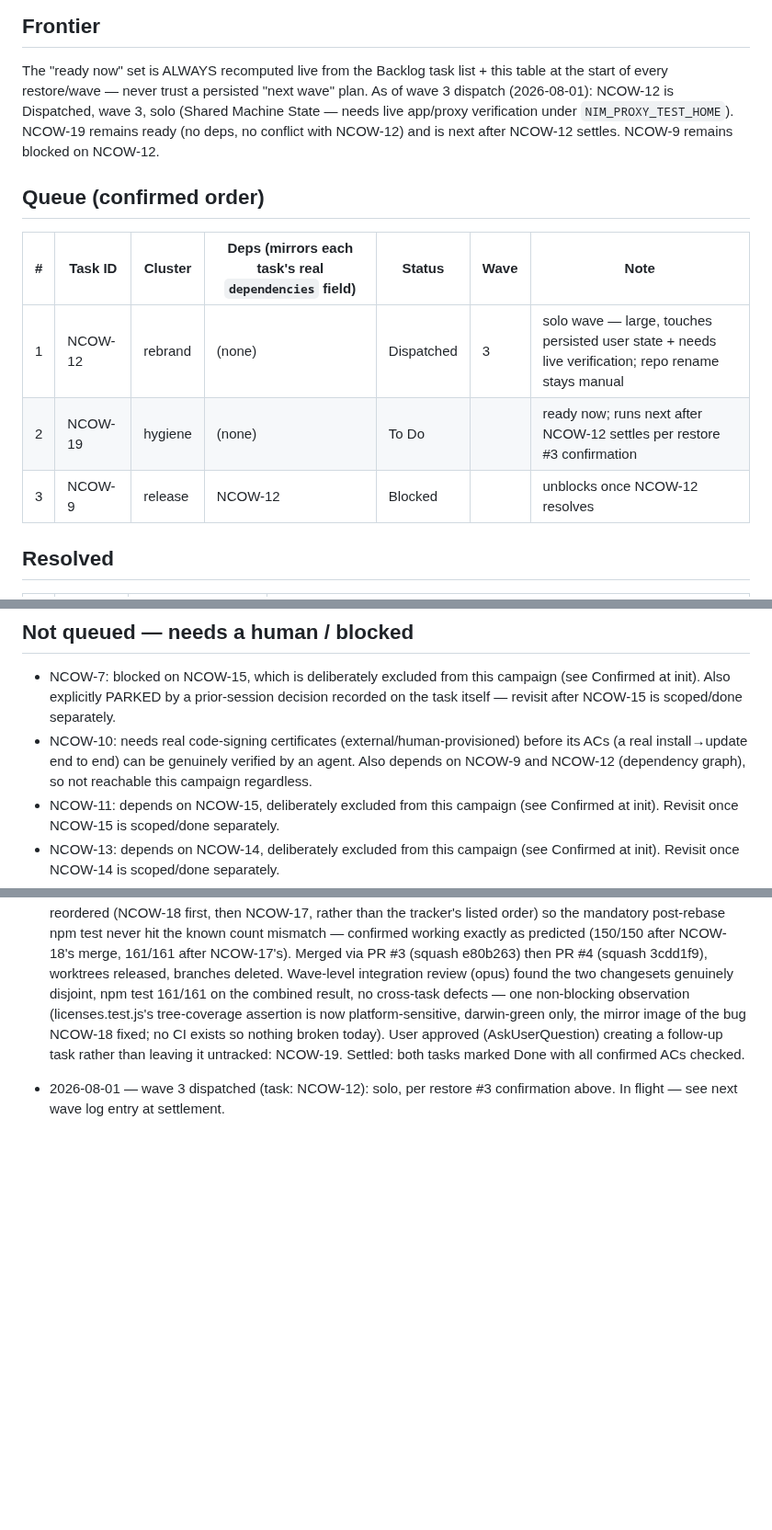
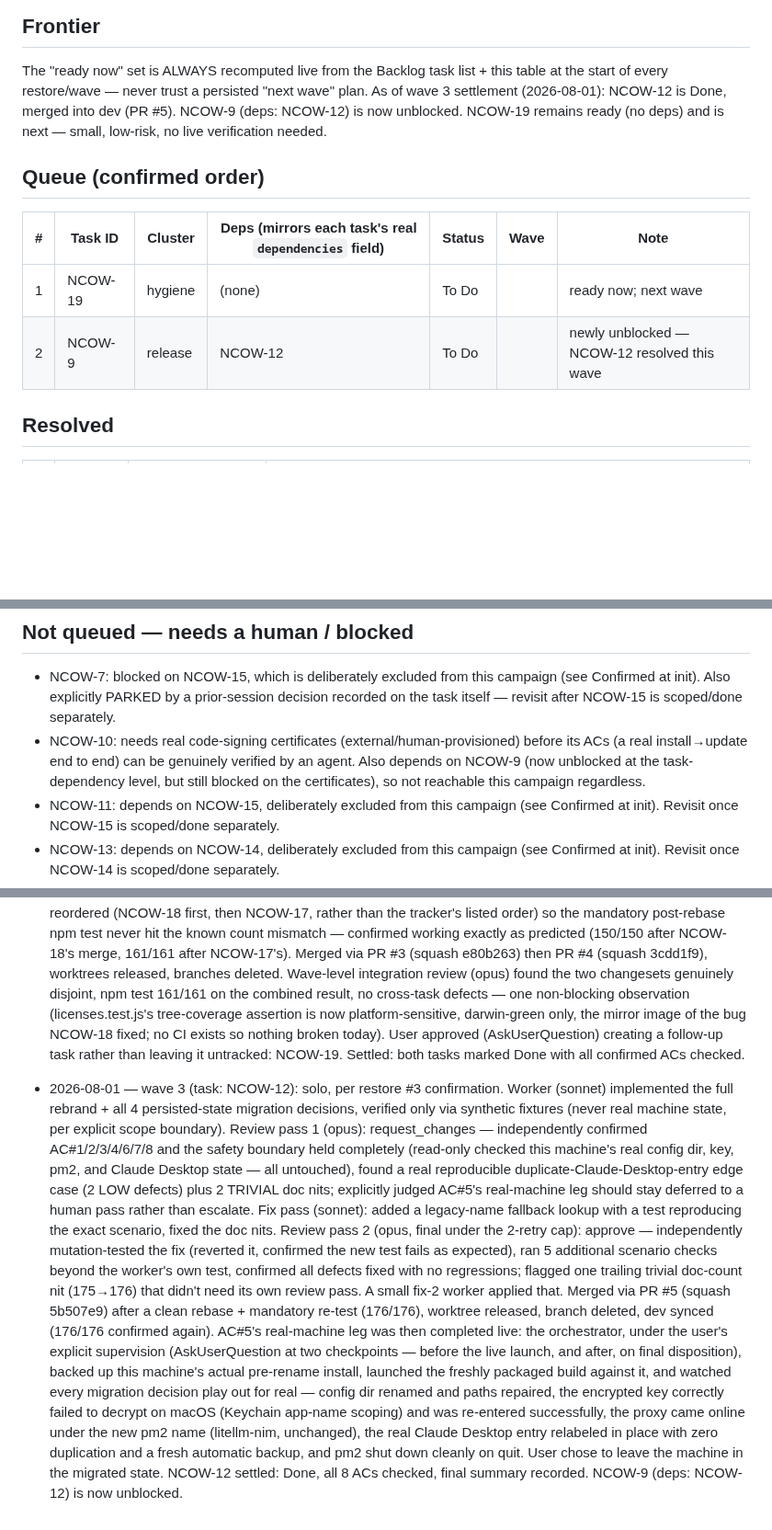
Before and after one commit to evolvconsulting/claude-conduit-app, a Markdown page: backlog/docs/doc-3 - Backlog-campaign-tracker.md, 3 parts joined by grey strips. Shown at 92% size. Rendered like a GitHub page; blank space fills up the shorter version.

Commit message:
chore(backlog-handover): settle wave 3 in tracker (NCOW-12 done, merged)
NCOW-9 unblocked. NCOW-19 next up.

Refs NCOW-12.

```diff
--- a/backlog/docs/doc-3 - Backlog-campaign-tracker.md
+++ b/backlog/docs/doc-3 - Backlog-campaign-tracker.md
@@ -66,17 +66,16 @@ fast, low-risk wave. Do not re-ask this ordering.
 
 The "ready now" set is ALWAYS recomputed live from the Backlog task list + this table
 at the start of every restore/wave — never trust a persisted "next wave" plan.
-As of wave 3 dispatch (2026-08-01): NCOW-12 is Dispatched, wave 3, solo (Shared Machine State —
-needs live app/proxy verification under `NIM_PROXY_TEST_HOME`). NCOW-19 remains ready (no deps,
-no conflict with NCOW-12) and is next after NCOW-12 settles. NCOW-9 remains blocked on NCOW-12.
+As of wave 3 settlement (2026-08-01): NCOW-12 is Done, merged into dev (PR #5). NCOW-9 (deps:
+NCOW-12) is now unblocked. NCOW-19 remains ready (no deps) and is next — small, low-risk,
+no live verification needed.
 
 ## Queue (confirmed order)
 
 | # | Task ID | Cluster | Deps (mirrors each task's real `dependencies` field) | Status | Wave | Note |
 | --- | --- | --- | --- | --- | --- | --- |
-| 1 | NCOW-12 | rebrand | (none) | Dispatched | 3 | solo wave — large, touches persisted user state + needs live verification; repo rename stays manual |
-| 2 | NCOW-19 | hygiene | (none) | To Do | | ready now; runs next after NCOW-12 settles per restore #3 confirmation |
-| 3 | NCOW-9 | release | NCOW-12 | Blocked | | unblocks once NCOW-12 resolves |
+| 1 | NCOW-19 | hygiene | (none) | To Do | | ready now; next wave |
+| 2 | NCOW-9 | release | NCOW-12 | To Do | | newly unblocked — NCOW-12 resolved this wave |
 
 ## Resolved
 
@@ -93,7 +93,8 @@ no conflict with NCOW-12) and is next after NCOW-12 settles. NCOW-9 remains bloc
   revisit after NCOW-15 is scoped/done separately.
 - NCOW-10: needs real code-signing certificates (external/human-provisioned) before its ACs
   (a real install→update end to end) can be genuinely verified by an agent. Also depends on
-  NCOW-9 and NCOW-12 (dependency graph), so not reachable this campaign regardless.
+  NCOW-9 (now unblocked at the task-dependency level, but still blocked on the certificates), so
+  not reachable this campaign regardless.
 - NCOW-11: depends on NCOW-15, deliberately excluded from this campaign (see Confirmed at
   init). Revisit once NCOW-15 is scoped/done separately.
 - NCOW-13: depends on NCOW-14, deliberately excluded from this campaign (see Confirmed at
@@ -134,5 +135,28 @@ no conflict with NCOW-12) and is next after NCOW-12 settles. NCOW-9 remains bloc
   (AskUserQuestion) creating a follow-up task rather than leaving it untracked: NCOW-19. Settled:
   both tasks marked Done with all confirmed ACs checked.
 
-- 2026-08-01 — wave 3 dispatched (task: NCOW-12): solo, per restore #3 confirmation above. In
-  flight — see next wave log entry at settlement.
+- 2026-08-01 — wave 3 (task: NCOW-12): solo, per restore #3 confirmation. Worker (sonnet)
+  implemented the full rebrand + all 4 persisted-state migration decisions, verified only via
+  synthetic fixtures (never real machine state, per explicit scope boundary). Review pass 1
+  (opus): request_changes — independently confirmed AC#1/2/3/4/6/7/8 and the safety boundary
+  held completely (read-only checked this machine's real config dir, key, pm2, and Claude
+  Desktop state — all untouched), found a real reproducible duplicate-Claude-Desktop-entry edge
+  case (2 LOW defects) plus 2 TRIVIAL doc nits; explicitly judged AC#5's real-machine leg should
+  stay deferred to a human pass rather than escalate. Fix pass (sonnet): added a legacy-name
+  fallback lookup with a test reproducing the exact scenario, fixed the doc nits. Review pass 2
+  (opus, final under the 2-retry cap): approve — independently mutation-tested the fix (reverted
+  it, confirmed the new test fails as expected), ran 5 additional scenario checks beyond the
+  worker's own test, confirmed all defects fixed with no regressions; flagged one trailing
+  trivial doc-count nit (175→176) that didn't need its own review pass. A small fix-2 worker
+  applied that. Merged via PR #5 (squash 5b507e9) after a clean rebase + mandatory re-test
+  (176/176), worktree released, branch deleted, dev synced (176/176 confirmed again).
+  AC#5's real-machine leg was then completed live: the orchestrator, under the user's explicit
+  supervision (AskUserQuestion at two checkpoints — before the live launch, and after, on final
+  disposition), backed up this machine's actual pre-rename install, launched the freshly packaged
+  build against it, and watched every migration decision play out for real — config dir renamed
+  and paths repaired, the encrypted key correctly failed to decrypt on macOS (Keychain app-name
+  scoping) and was re-entered successfully, the proxy came online under the new pm2 name
+  (litellm-nim, unchanged), the real Claude Desktop entry relabeled in place with zero
+  duplication and a fresh automatic backup, and pm2 shut down cleanly on quit. User chose to
+  leave the machine in the migrated state. NCOW-12 settled: Done, all 8 ACs checked, final
+  summary recorded. NCOW-9 (deps: NCOW-12) is now unblocked.
```
Also changed, not shown: other parts of backlog/docs/doc-3 - Backlog-campaign-tracker.md (+2 -1 lines).
